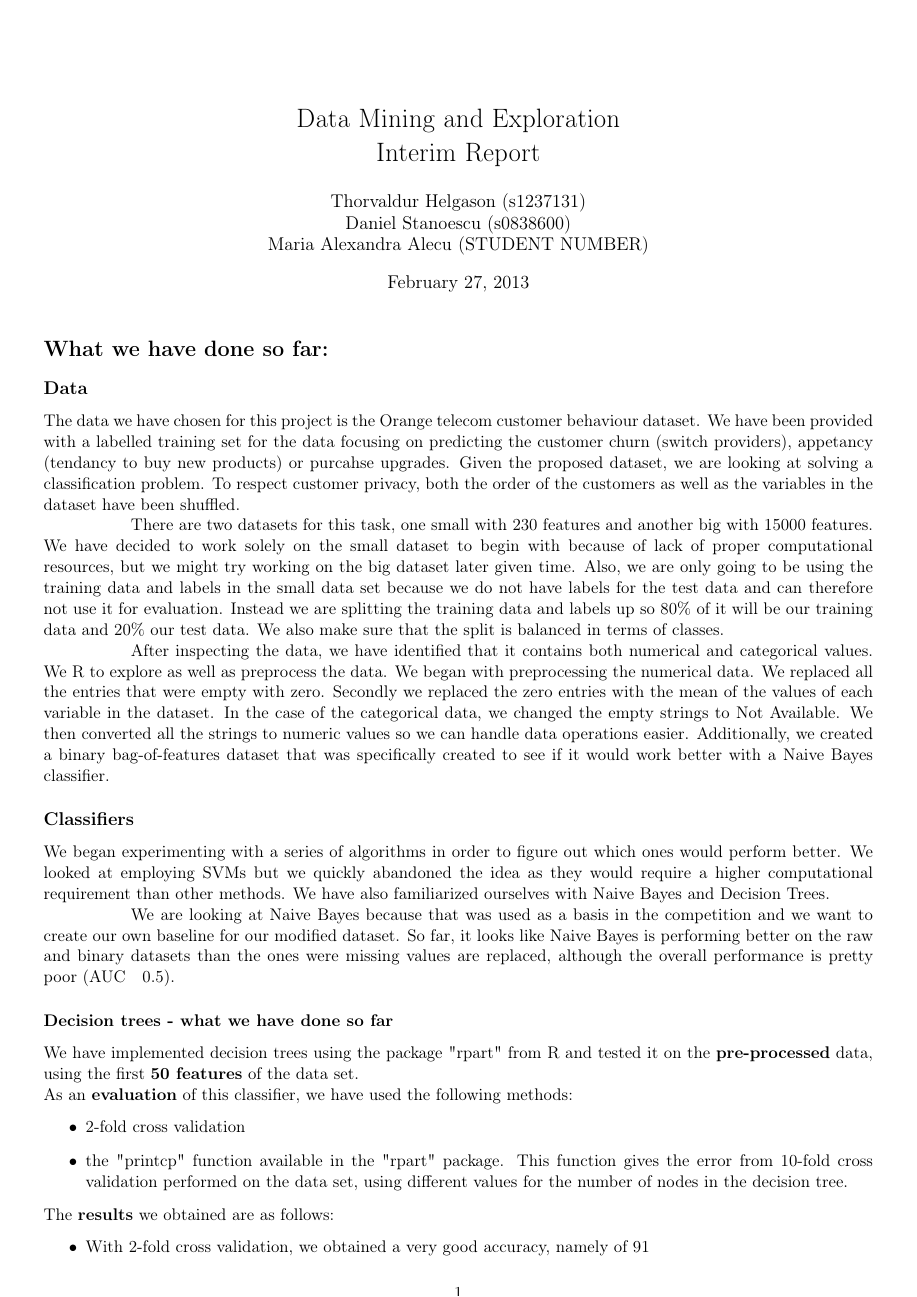
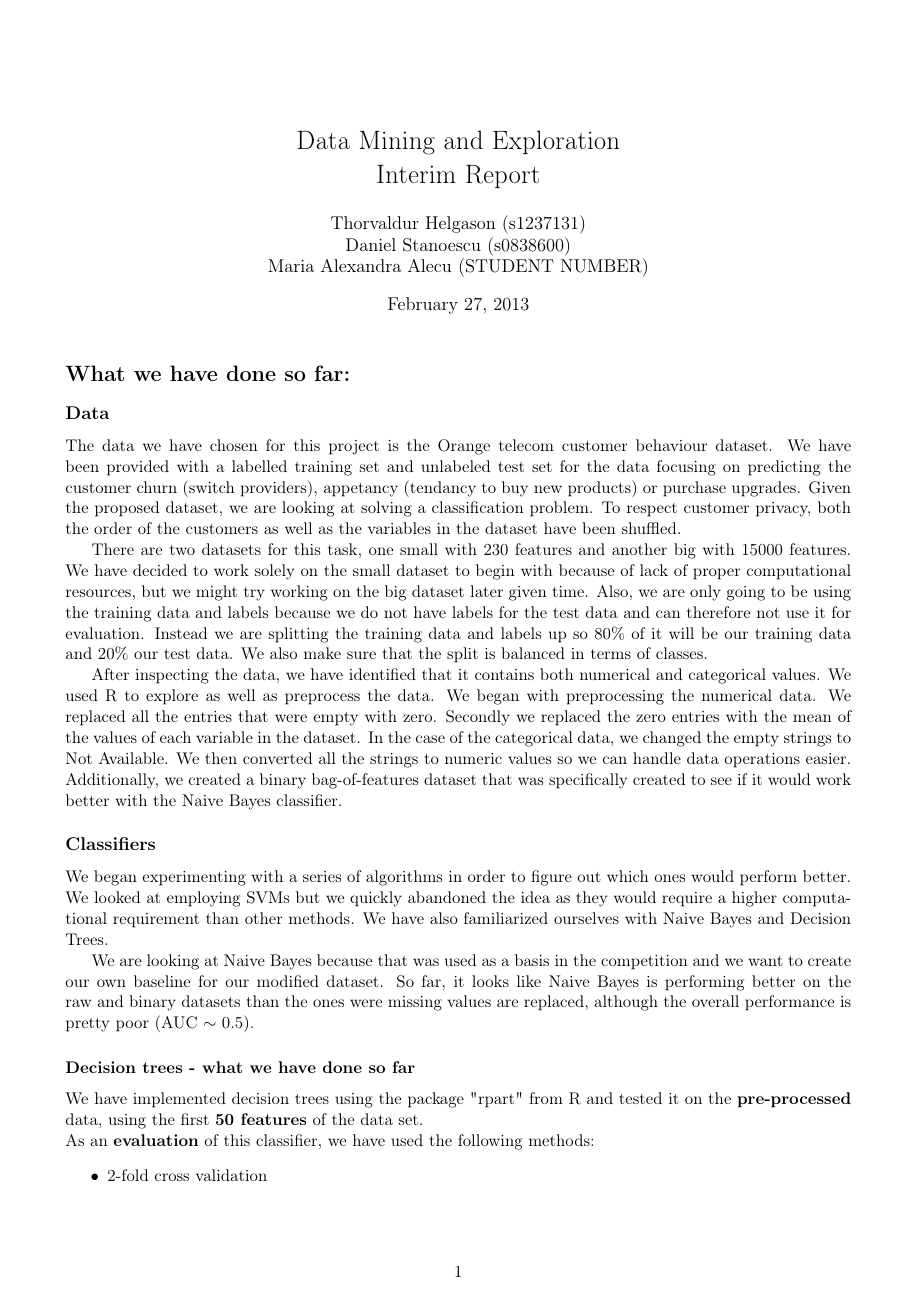
Before and after one commit to bharlow058/ChurnTeleCommsWithWeka, a LaTeX document (reports/Interim report/Interim Report.tex): page 1 of 2. Compiled offline with pdfLaTeX.

Commit message:
Report - Introduction pretty much finished (Except for decision trees)

```diff
--- a/reports/Interim report/Interim Report.tex
+++ b/reports/Interim report/Interim Report.tex
@@ -11,7 +11,7 @@
 \usepackage{pgfplots}
 \usepackage{color}
 \usepackage{comment}
-\usepackage[hmargin=1cm,vmargin=1cm]{geometry}
+\usepackage[hmargin=1.5cm,vmargin=1.5cm]{geometry}
 
 % Töfluredding
 % allows for temporary adjustment of side margins
@@ -20,10 +20,13 @@
 \usepackage{lipsum}
 \usepackage{multirow}
 
-% Colour table cells
-\setlength{\abovecaptionskip}{0pt}
-\setlength{\belowcaptionskip}{0pt}
-\setlength{\parindent}{2cm}
+\newenvironment{myindent}[1]%
+ {\begin{list}{}%
+         {\setlength{\leftmargin}{#1}}%
+         \item[]%
+ }
+ {\end{list}}
+
 \usepackage{float}
 \restylefloat{table}
 
@@ -42,17 +45,17 @@ Maria Alexandra Alecu (STUDENT NUMBER)}
 % CONTENT
 \section*{What we have done so far:}
 \subsection*{Data}
-The data we have chosen for this project is the Orange telecom customer behaviour dataset. We have been provided with a labelled training set for the data focusing on predicting the customer churn (switch providers), appetancy (tendancy to buy new products) or purcahse upgrades. Given the proposed dataset, we are looking at solving a classification problem.  To respect customer privacy, both the order of the customers as well as the variables in the dataset have been shuffled.
+The data we have chosen for this project is the Orange telecom customer behaviour dataset. We have been provided with a labelled training set and unlabeled test set for the data focusing on predicting the customer churn (switch providers), appetancy (tendancy to buy new products) or purchase upgrades. Given the proposed dataset, we are looking at solving a classification problem.  To respect customer privacy, both the order of the customers as well as the variables in the dataset have been shuffled.
 
-There are two datasets for this task, one small with 230 features and another big with 15000 features. We have decided to work solely on the small dataset to begin with because of lack of proper computational resources, but we might try working on the big dataset later given time. Also, we are only going to be using the training data and labels in the small data set because we do not have labels for the test data and can therefore not use it for evaluation. Instead we are splitting the training data and labels up so 80\% of it will be our training data and 20\% our test data. We also make sure that the split is balanced in terms of classes.
+There are two datasets for this task, one small with 230 features and another big with 15000 features. We have decided to work solely on the small dataset to begin with because of lack of proper computational resources, but we might try working on the big dataset later given time. Also, we are only going to be using the training data and labels because we do not have labels for the test data and can therefore not use it for evaluation. Instead we are splitting the training data and labels up so 80\% of it will be our training data and 20\% our test data. We also make sure that the split is balanced in terms of classes.
 
-After inspecting the data, we have identified that it contains both numerical and categorical values. We R to explore as well as preprocess the data. We began with preprocessing the numerical data. We replaced all the entries that were empty with zero. Secondly we replaced the zero entries with the mean of the values of each variable in the dataset. In the case of the categorical data, we changed the empty strings to Not Available. We then converted all the strings to numeric values so we can handle data operations easier. Additionally, we created a binary bag-of-features dataset that was specifically created to see if it would work better with a Naive Bayes classifier.
+After inspecting the data, we have identified that it contains both numerical and categorical values. We used R to explore as well as preprocess the data. We began with preprocessing the numerical data. We replaced all the entries that were empty with zero. Secondly we replaced the zero entries with the mean of the values of each variable in the dataset. In the case of the categorical data, we changed the empty strings to Not Available. We then converted all the strings to numeric values so we can handle data operations easier. Additionally, we created a binary bag-of-features dataset that was specifically created to see if it would work better with the Naive Bayes classifier.
 
 
 \subsection*{Classifiers}
 We began experimenting with a series of algorithms in order to figure out which ones would perform better. We looked at employing SVMs but we quickly abandoned the idea as they would require a higher computational requirement than other methods. We have also familiarized ourselves with Naive Bayes and Decision Trees.
 
-We are looking at Naive Bayes because that was used as a basis in the competition and we want to create our own baseline for our modified dataset. So far, it looks like Naive Bayes is performing better on the raw and binary datasets than the ones were missing values are replaced, although the overall performance is pretty poor (AUC ~ 0.5).
+We are looking at Naive Bayes because that was used as a basis in the competition and we want to create our own baseline for our modified dataset. So far, it looks like Naive Bayes is performing better on the raw and binary datasets than the ones were missing values are replaced, although the overall performance is pretty poor (AUC $\sim$ 0.5).
 
 
 \subsubsection*{Decision trees - what we have done so far}
```
Also changed, not shown: reports/Interim report/Interim Report.pdf, 3 other files.
